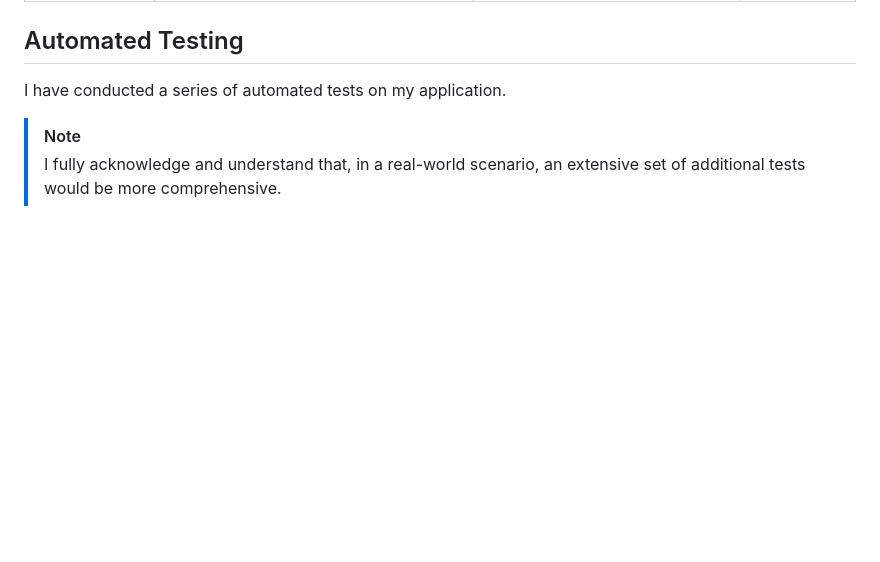
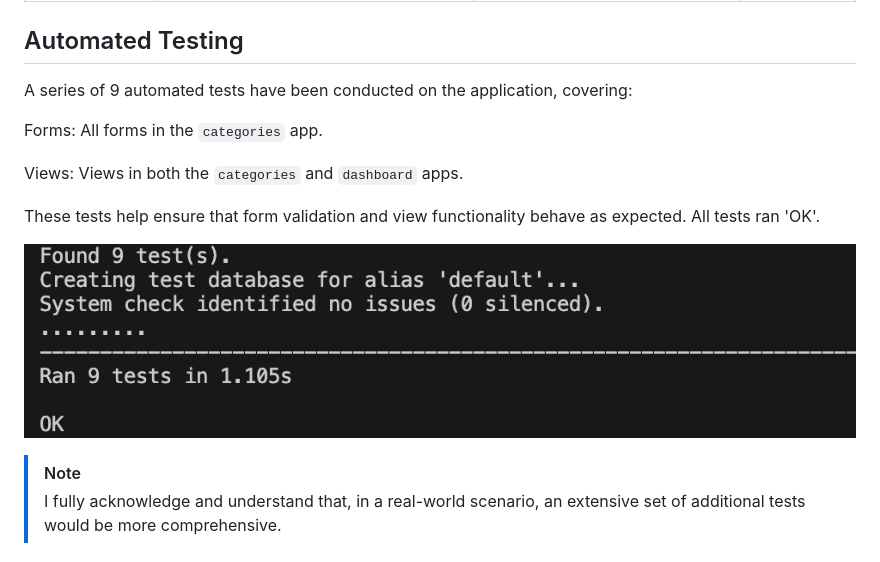
Before and after one commit to AlexThoma5/one_percent, a Markdown page: TESTING.md, the part around the change. Rendered like a GitHub page; pictures changed too: documentation/automation/test-result.png (added); blank space fills up the shorter version.

Commit message:
Update automated testing section in TESTING.md

```diff
--- a/TESTING.md
+++ b/TESTING.md
@@ -166,7 +166,16 @@ Defensive programming was manually tested with the below user acceptance testing
 
 ## Automated Testing
 
-I have conducted a series of automated tests on my application.
+A series of 9 automated tests have been conducted on the application, covering:
+
+Forms: All forms in the `categories` app.
+
+Views: Views in both the `categories` and `dashboard` apps.
+
+These tests help ensure that form validation and view functionality behave as expected.
+All tests ran 'OK'.
+
+![screenshot](documentation/automation/test-result.png)
 
 > [!NOTE]
 > I fully acknowledge and understand that, in a real-world scenario, an extensive set of additional tests would be more comprehensive.
```
